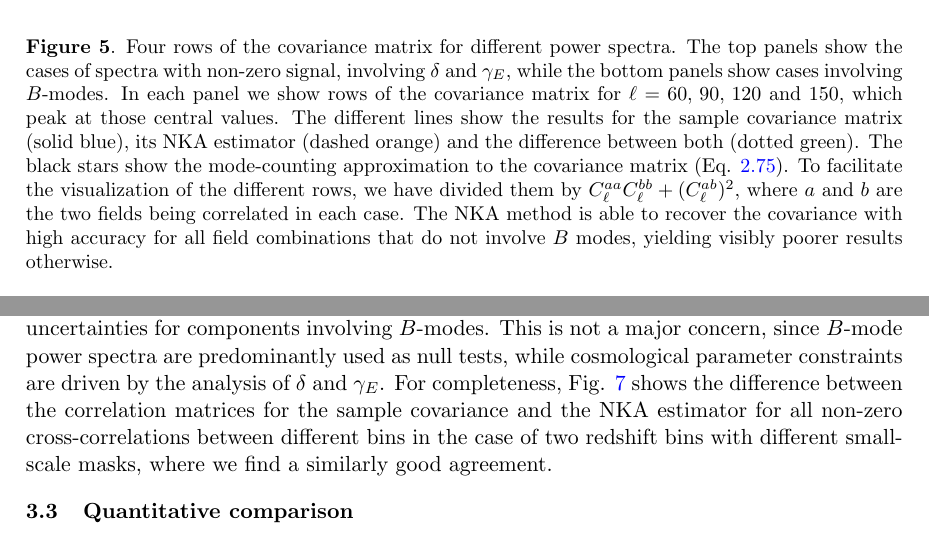
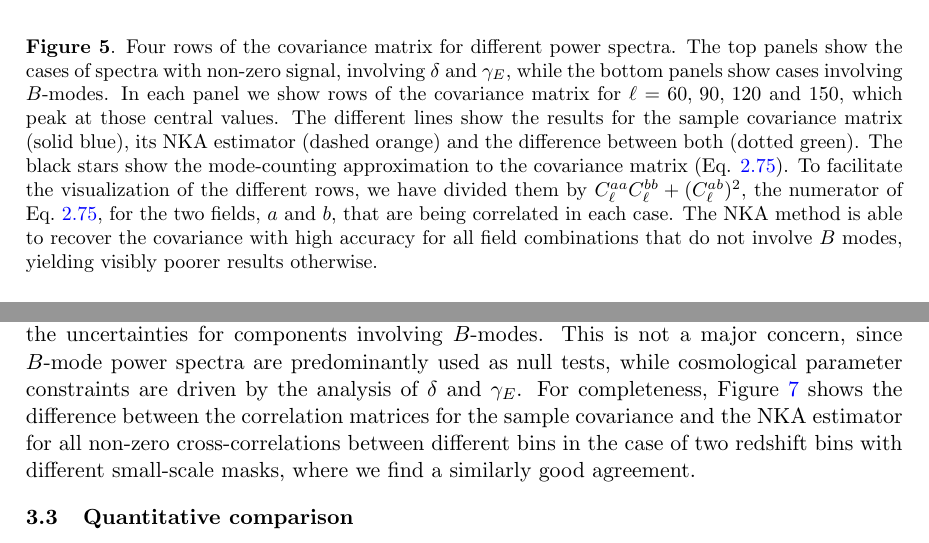
Before and after one commit to damonge/PCLCovariance, a LaTeX document (draft/paper.tex): two parts of pages 17 and 18 of 29, joined at a grey line, cut so that both start at the same text. Compiled offline with pdfLaTeX.

Commit message:
3.2 Qualitative comp: commas + caption Fig 5 + Fig -> Figure

```diff
--- a/draft/paper.tex
+++ b/draft/paper.tex
@@ -596,7 +596,19 @@
       \begin{figure}
         \centering
         \includegraphics[width=\textwidth]{./figures/all_rows_sph_1bin.pdf}
-        \caption{Four rows of the covariance matrix for different power spectra. The top panels show the cases of spectra with non-zero signal, involving $\delta$ and $\gamma_E$, while the bottom panels show cases involving $B$-modes. In each panel we show rows of the covariance matrix for $\ell=60,\,90,\,120$ and $150$, which peak at those central values. The different lines show the results for the sample covariance matrix (solid blue), its NKA estimator (dashed orange) and the difference between both (dotted green). The black stars show the mode-counting approximation to the covariance matrix (Eq. \ref{eq:cov_naive_bpw}). To facilitate the visualization of the different rows, we have divided them by $C_\ell^{aa}C_\ell^{bb}+(C^{ab}_\ell)^2$, where $a$ and $b$ are the two fields being correlated in each case. The NKA method is able to recover the covariance with high accuracy for all field combinations that do not involve $B$ modes, yielding visibly poorer results otherwise.}
+        \caption{Four rows of the covariance matrix for different power
+          spectra. The top panels show the cases of spectra with non-zero
+          signal, involving $\delta$ and $\gamma_E$, while the bottom panels
+          show cases involving $B$-modes. In each panel we show rows of the
+          covariance matrix for $\ell=60,\,90,\,120$ and $150$, which peak at
+          those central values. The different lines show the results for the
+          sample covariance matrix (solid blue), its NKA estimator (dashed
+          orange) and the difference between both (dotted green). The black
+          stars show the mode-counting approximation to the covariance matrix
+          (Eq. \ref{eq:cov_naive_bpw}). To facilitate the visualization of the
+          different rows, we have divided them by
+          $C_\ell^{aa}C_\ell^{bb}+(C^{ab}_\ell)^2$, the numerator of
+          Eq.~\ref{eq:cov_naive_bpw}, for the two fields, $a$ and $b$, that are being correlated in each case. The NKA method is able to recover the covariance with high accuracy for all field combinations that do not involve $B$ modes, yielding visibly poorer results otherwise.}
         \label{fig:rows_1bin}
       \end{figure}
       \begin{figure}
@@ -618,5 +640,12 @@
 
-      We thus conclude that while the NKA estimator is able to recover the covariance matrix for the non-zero power spectrum elements (i.e. those involving $\delta$ and $\gamma_E$) with high accuracy, a more sophisticated approach would be needed in order to obtain a precise estimate of the uncertainties for components involving $B$-modes. This is not a major concern, since $B$-mode power spectra are predominantly used as null tests, while cosmological parameter constraints are driven by the analysis of $\delta$ and $\gamma_E$. For completeness, Fig. \ref{fig:corr_diff_2bins} shows the difference between the correlation matrices for the sample covariance and the NKA estimator for all non-zero cross-correlations between different bins in the case of two redshift bins with different small-scale masks, where we find a similarly good agreement.
+      We thus conclude that while the NKA estimator is able to recover the
+      covariance matrix for the non-zero power spectrum elements (i.e. those
+      involving $\delta$ and $\gamma_E$) with high accuracy, a more
+      sophisticated approach would be needed in order to obtain a precise
+      estimate of the uncertainties for components involving $B$-modes. This
+      is not a major concern, since $B$-mode power spectra are predominantly
+      used as null tests, while cosmological parameter constraints are driven
+      by the analysis of $\delta$ and $\gamma_E$. For completeness, Figure~\ref{fig:corr_diff_2bins} shows the difference between the correlation matrices for the sample covariance and the NKA estimator for all non-zero cross-correlations between different bins in the case of two redshift bins with different small-scale masks, where we find a similarly good agreement.
 
     \subsection{Quantitative comparison}\label{ssec:results.quant}
       \begin{figure}
```
Also changed, not shown: draft/paper.tex (16 more changed lines).
